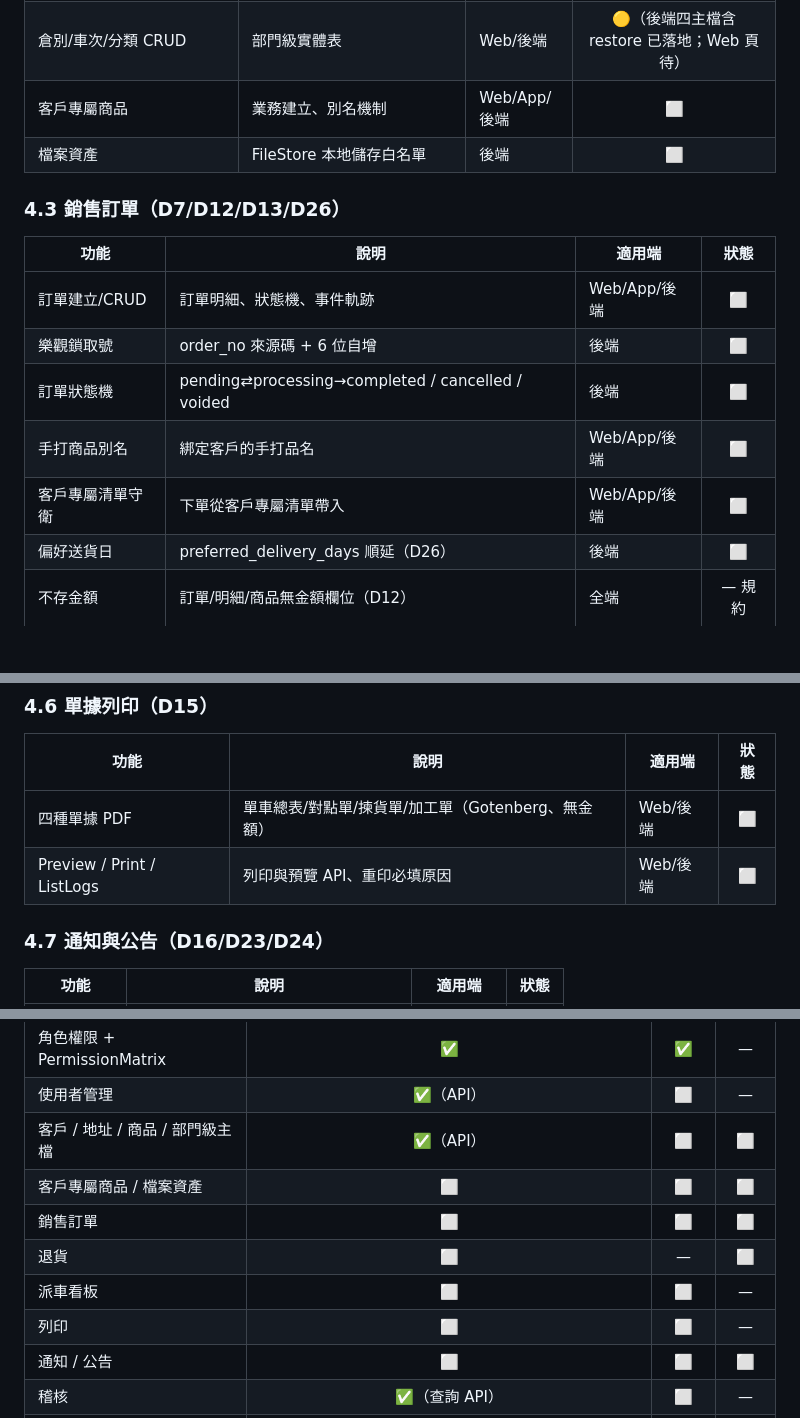
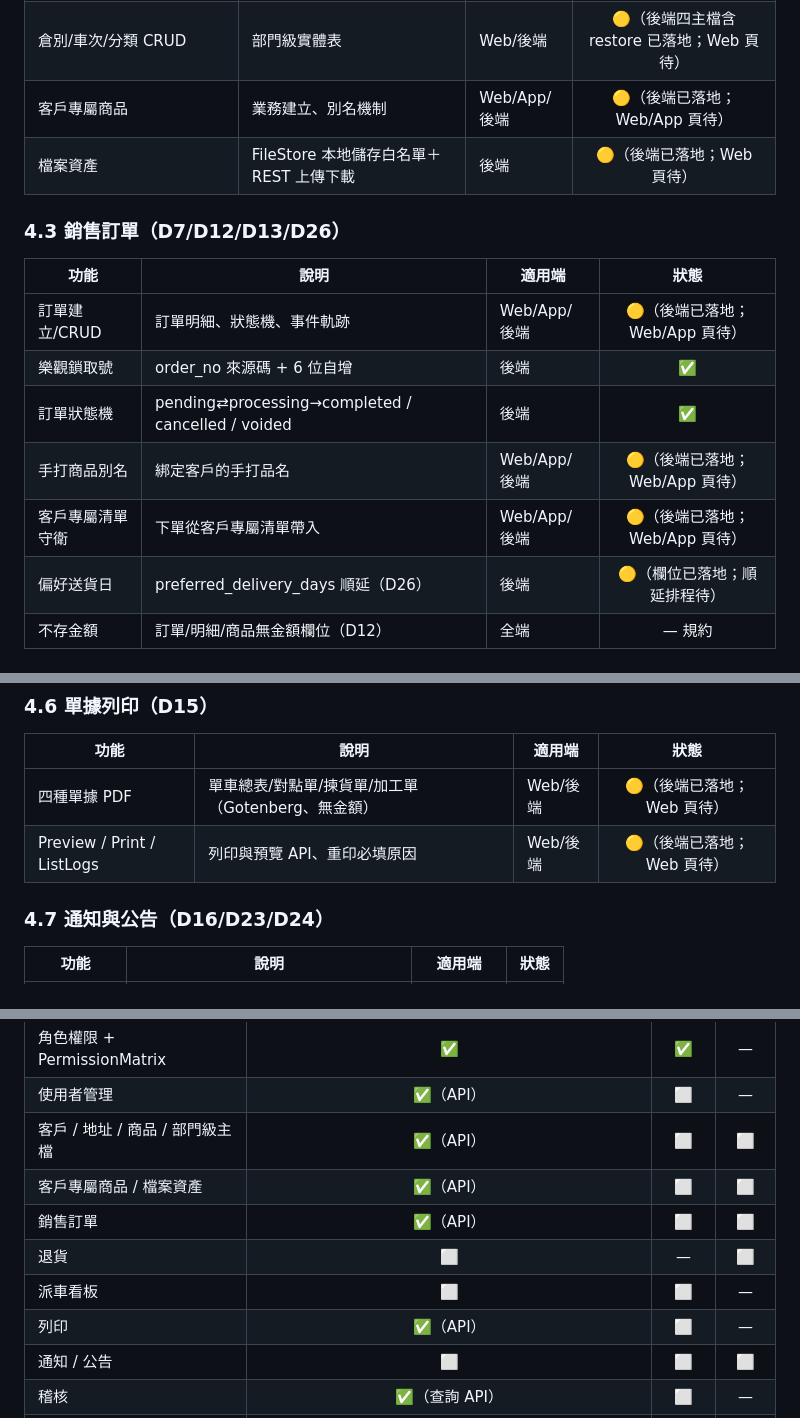
Before and after one commit to sw-ssd/sales-order-dispatch, a Markdown page: docs/FUNCTION_LIST.md, 3 parts joined by grey strips. Rendered like a GitHub page; blank space fills up the shorter version.

Commit message:
docs(plans): 對齊 04 尾段／05 後端／09 完成＋RLS 28 表（2026-09-22）

```diff
--- a/docs/FUNCTION_LIST.md
+++ b/docs/FUNCTION_LIST.md
@@ -111,19 +110,19 @@ flowchart TB
 | 地址簿/聯絡人 | 多筆地址/聯絡人 | Web/App/後端 | 🟡（後端已落地；Web/App 頁待） |
 | 商品主檔 | 商品 + 單位換算 + 分切規格 | Web/App/後端 | 🟡（後端三實體＋單位換算已落地；Web/App 頁待） |
 | 倉別/車次/分類 CRUD | 部門級實體表 | Web/後端 | 🟡（後端四主檔含 restore 已落地；Web 頁待） |
-| 客戶專屬商品 | 業務建立、別名機制 | Web/App/後端 | ⬜ |
-| 檔案資產 | FileStore 本地儲存白名單 | 後端 | ⬜ |
+| 客戶專屬商品 | 業務建立、別名機制 | Web/App/後端 | 🟡（後端已落地；Web/App 頁待） |
+| 檔案資產 | FileStore 本地儲存白名單＋REST 上傳下載 | 後端 | 🟡（後端已落地；Web 頁待） |
 
 ### 4.3 銷售訂單（D7/D12/D13/D26）
 
 | 功能 | 說明 | 適用端 | 狀態 |
 |------|------|------|:-:|
-| 訂單建立/CRUD | 訂單明細、狀態機、事件軌跡 | Web/App/後端 | ⬜ |
-| 樂觀鎖取號 | order_no 來源碼 + 6 位自增 | 後端 | ⬜ |
-| 訂單狀態機 | pending⇄processing→completed / cancelled / voided | 後端 | ⬜ |
-| 手打商品別名 | 綁定客戶的手打品名 | Web/App/後端 | ⬜ |
-| 客戶專屬清單守衛 | 下單從客戶專屬清單帶入 | Web/App/後端 | ⬜ |
-| 偏好送貨日 | preferred_delivery_days 順延（D26） | 後端 | ⬜ |
+| 訂單建立/CRUD | 訂單明細、狀態機、事件軌跡 | Web/App/後端 | 🟡（後端已落地；Web/App 頁待） |
+| 樂觀鎖取號 | order_no 來源碼 + 6 位自增 | 後端 | ✅ |
+| 訂單狀態機 | pending⇄processing→completed / cancelled / voided | 後端 | ✅ |
+| 手打商品別名 | 綁定客戶的手打品名 | Web/App/後端 | 🟡（後端已落地；Web/App 頁待） |
+| 客戶專屬清單守衛 | 下單從客戶專屬清單帶入 | Web/App/後端 | 🟡（後端已落地；Web/App 頁待） |
+| 偏好送貨日 | preferred_delivery_days 順延（D26） | 後端 | 🟡（欄位已落地；順延排程待） |
 | 不存金額 | 訂單/明細/商品無金額欄位（D12） | 全端 | — 規約 |
 
 ### 4.4 退貨（D25）
@@ -148,8 +147,8 @@ flowchart TB
 
 | 功能 | 說明 | 適用端 | 狀態 |
 |------|------|------|:-:|
-| 四種單據 PDF | 單車總表/對點單/揀貨單/加工單（Gotenberg、無金額） | Web/後端 | ⬜ |
-| Preview / Print / ListLogs | 列印與預覽 API、重印必填原因 | Web/後端 | ⬜ |
+| 四種單據 PDF | 單車總表/對點單/揀貨單/加工單（Gotenberg、無金額） | Web/後端 | 🟡（後端已落地；Web 頁待） |
+| Preview / Print / ListLogs | 列印與預覽 API、重印必填原因 | Web/後端 | 🟡（後端已落地；Web 頁待） |
 
 ### 4.7 通知與公告（D16/D23/D24）
 
@@ -196,10 +195,10 @@ flowchart TB
 | 角色權限 + PermissionMatrix | ✅ | ✅ | — |
 | 使用者管理 | ✅（API） | ⬜ | — |
 | 客戶 / 地址 / 商品 / 部門級主檔 | ✅（API） | ⬜ | ⬜ |
-| 客戶專屬商品 / 檔案資產 | ⬜ | ⬜ | ⬜ |
-| 銷售訂單 | ⬜ | ⬜ | ⬜ |
+| 客戶專屬商品 / 檔案資產 | ✅（API） | ⬜ | ⬜ |
+| 銷售訂單 | ✅（API） | ⬜ | ⬜ |
 | 退貨 | ⬜ | — | ⬜ |
 | 派車看板 | ⬜ | ⬜ | — |
-| 列印 | ⬜ | ⬜ | — |
+| 列印 | ✅（API） | ⬜ | — |
 | 通知 / 公告 | ⬜ | ⬜ | ⬜ |
 | 稽核 | ✅（查詢 API） | ⬜ | — |
```
Also changed, not shown: other parts of docs/FUNCTION_LIST.md (+6 -7 lines), docs/PLANNING_OVERVIEW.md (+2 -2 lines), 1 other file.
